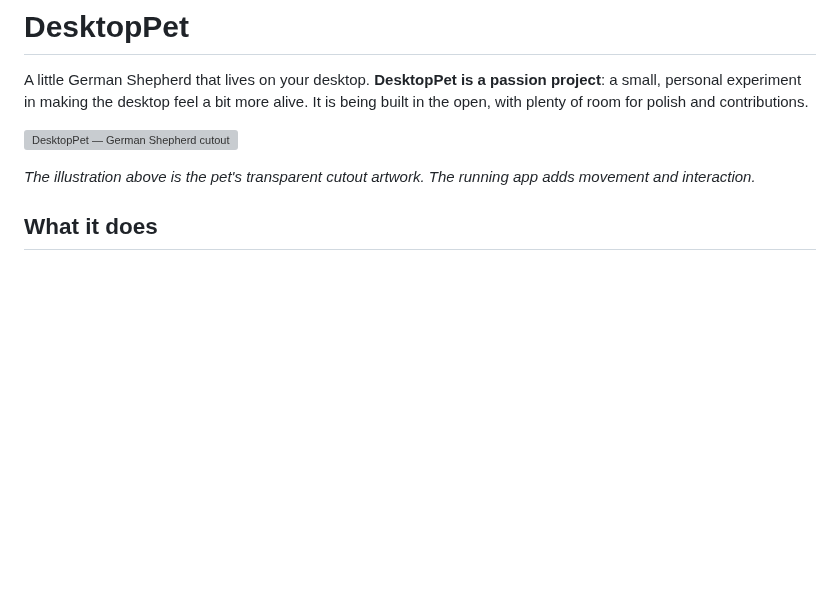
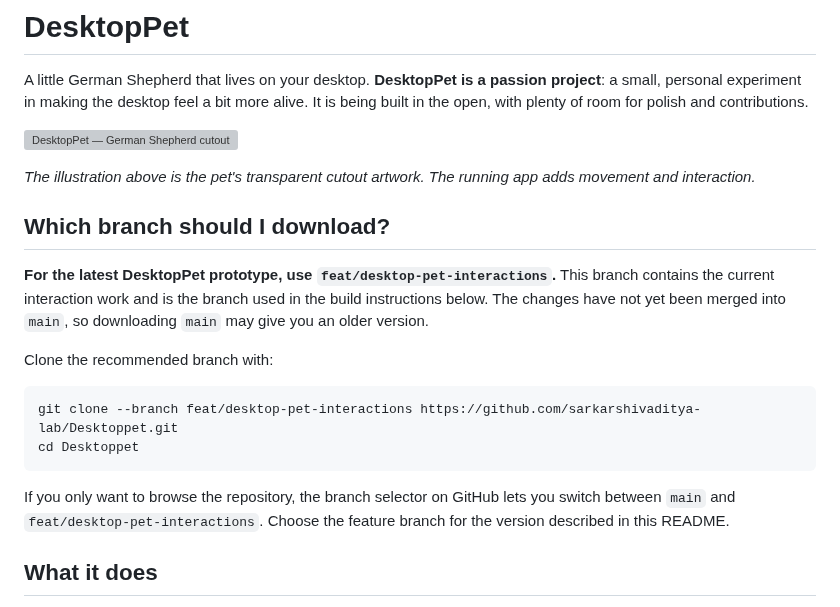
Before and after one commit to sarkarshivaditya-lab/Desktoppet, a Markdown page: README.md, the part around the change. Rendered like a GitHub page; blank space fills up the shorter version; grey boxes are pictures that could not be loaded.

Commit message:
docs: clarify which branch to download

````diff
--- a/README.md
+++ b/README.md
@@ -5,6 +5,19 @@ A little German Shepherd that lives on your desktop. **DesktopPet is a passion p
 ![DesktopPet — German Shepherd cutout](docs/desktop-pet-cutout.svg)
 
 *The illustration above is the pet's transparent cutout artwork. The running app adds movement and interaction.*
+
+## Which branch should I download?
+
+**For the latest DesktopPet prototype, use `feat/desktop-pet-interactions`.** This branch contains the current interaction work and is the branch used in the build instructions below. The changes have not yet been merged into `main`, so downloading `main` may give you an older version.
+
+Clone the recommended branch with:
+
+```bash
+git clone --branch feat/desktop-pet-interactions https://github.com/sarkarshivaditya-lab/Desktoppet.git
+cd Desktoppet
+```
+
+If you only want to browse the repository, the branch selector on GitHub lets you switch between `main` and `feat/desktop-pet-interactions`. Choose the feature branch for the version described in this README.
 
 ## What it does
 
````
